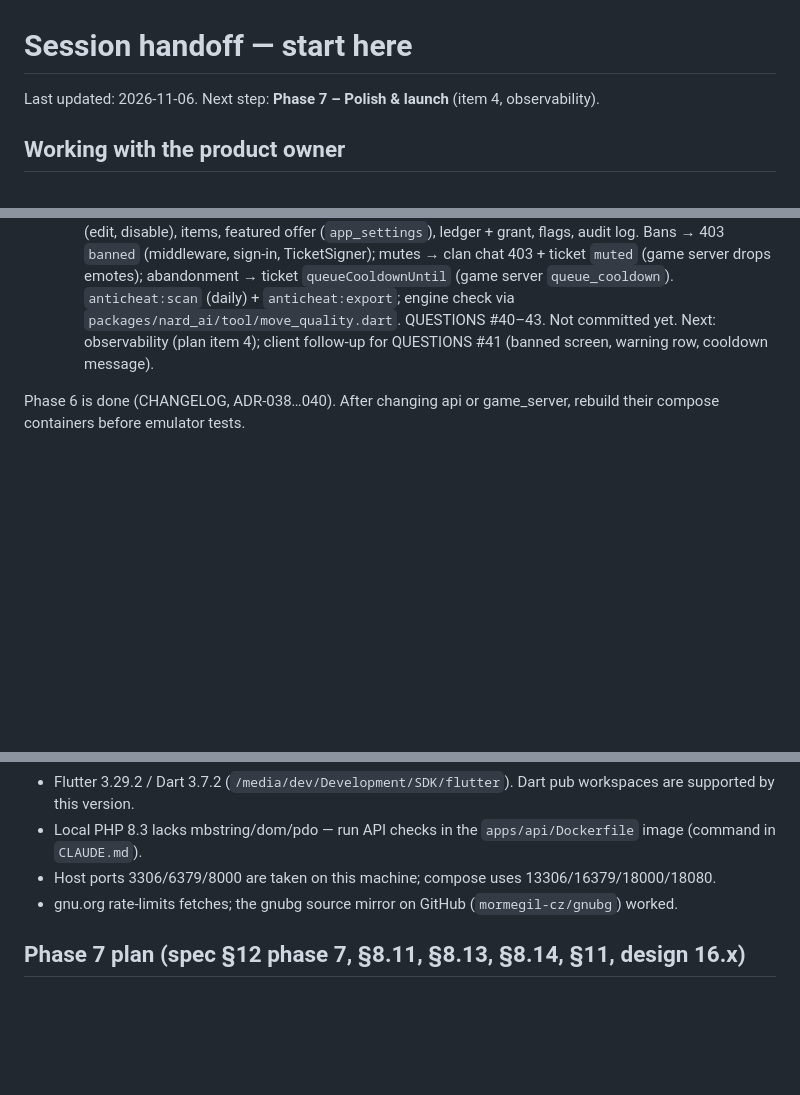
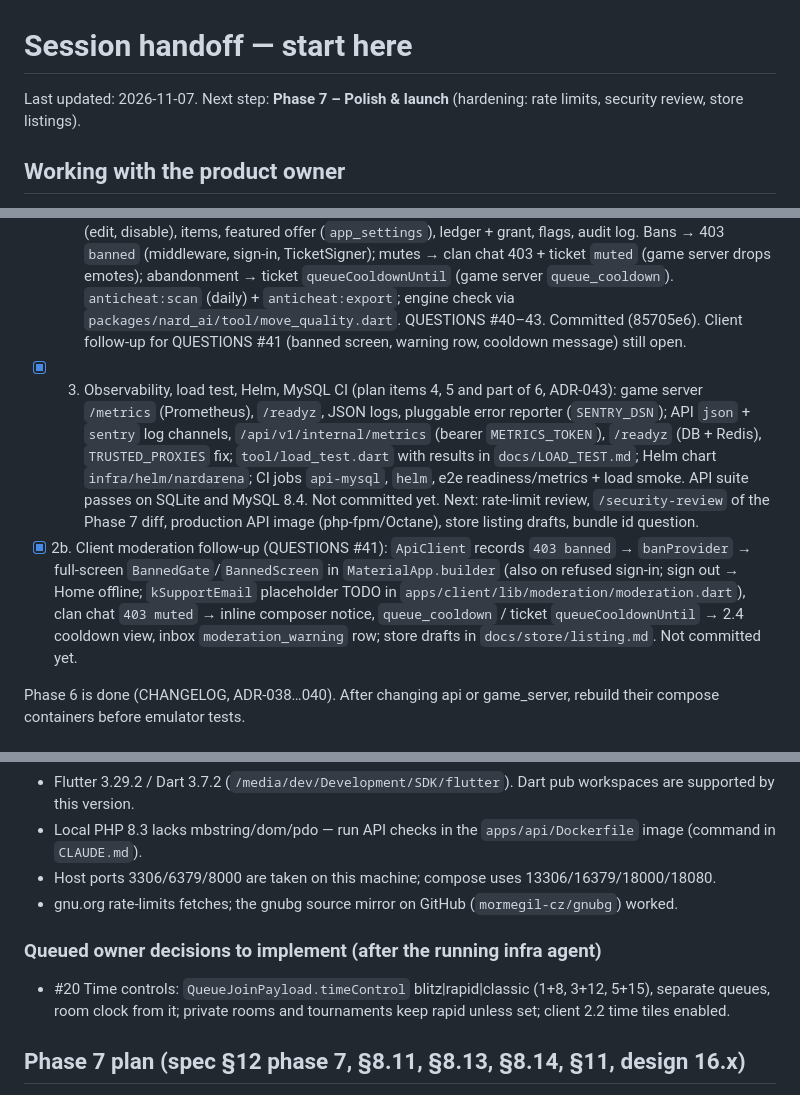
Before and after one commit to corbelry/nard, a Markdown page: docs/HANDOFF.md, 3 parts joined by grey strips. GitHub-like rendering; blank space fills up the shorter version.

Commit message:
docs: owner chose Blits + Klassik time controls (#20)

```diff
--- a/docs/HANDOFF.md
+++ b/docs/HANDOFF.md
@@ -1,6 +1,6 @@
 # Session handoff — start here
 
-Last updated: 2026-11-06. Next step: **Phase 7 – Polish & launch** (item 4, observability).
+Last updated: 2026-11-07. Next step: **Phase 7 – Polish & launch** (hardening: rate limits, security review, store listings).
 
 ## Working with the product owner
 
@@ -55,8 +55,26 @@ next — without waiting for approval (start only after they say "başla").
   → ticket `queueCooldownUntil` (game server `queue_cooldown`).
   `anticheat:scan` (daily) + `anticheat:export`; engine check via
   `packages/nard_ai/tool/move_quality.dart`. QUESTIONS #40–43.
-  Not committed yet. Next: observability (plan item 4); client follow-up
-  for QUESTIONS #41 (banned screen, warning row, cooldown message).
+  Committed (85705e6). Client follow-up for QUESTIONS #41 (banned screen,
+  warning row, cooldown message) still open.
+- [x] 3. Observability, load test, Helm, MySQL CI (plan items 4, 5 and part
+  of 6, ADR-043): game server `/metrics` (Prometheus), `/readyz`, JSON logs,
+  pluggable error reporter (`SENTRY_DSN`); API `json` + `sentry` log
+  channels, `/api/v1/internal/metrics` (bearer `METRICS_TOKEN`), `/readyz`
+  (DB + Redis), `TRUSTED_PROXIES` fix; `tool/load_test.dart` with results in
+  `docs/LOAD_TEST.md`; Helm chart `infra/helm/nardarena`; CI jobs
+  `api-mysql`, `helm`, e2e readiness/metrics + load smoke. API suite passes
+  on SQLite and MySQL 8.4. Not committed yet. Next: rate-limit review,
+  `/security-review` of the Phase 7 diff, production API image
+  (php-fpm/Octane), store listing drafts, bundle id question.
+- [x] 2b. Client moderation follow-up (QUESTIONS #41): `ApiClient` records
+  `403 banned` → `banProvider` → full-screen `BannedGate`/`BannedScreen`
+  in `MaterialApp.builder` (also on refused sign-in; sign out → Home
+  offline; `kSupportEmail` placeholder TODO in
+  `apps/client/lib/moderation/moderation.dart`), clan chat `403 muted` →
+  inline composer notice, `queue_cooldown` / ticket `queueCooldownUntil` →
+  2.4 cooldown view, inbox `moderation_warning` row; store drafts in
+  `docs/store/listing.md`. Not committed yet.
 
 Phase 6 is done (CHANGELOG, ADR-038…040). After changing api or
 game_server, rebuild their compose containers before emulator tests.
@@ -89,6 +107,11 @@ game_server, rebuild their compose containers before emulator tests.
 - gnu.org rate-limits fetches; the gnubg source mirror on GitHub
   (`mormegil-cz/gnubg`) worked.
 
+### Queued owner decisions to implement (after the running infra agent)
+- #20 Time controls: `QueueJoinPayload.timeControl` blitz|rapid|classic
+  (1+8, 3+12, 5+15), separate queues, room clock from it; private rooms and
+  tournaments keep rapid unless set; client 2.2 time tiles enabled.
+
 ## Phase 7 plan (spec §12 phase 7, §8.11, §8.13, §8.14, §11, design 16.x)
 
 Done when: admins can moderate and run the game from Filament, cheating
```
Also changed, not shown: docs/QUESTIONS.md (+1 -1 lines).
